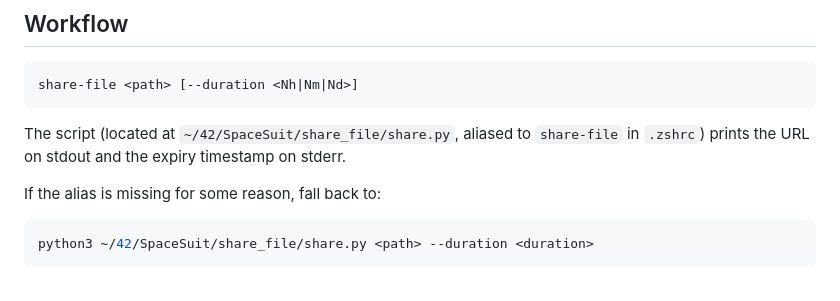
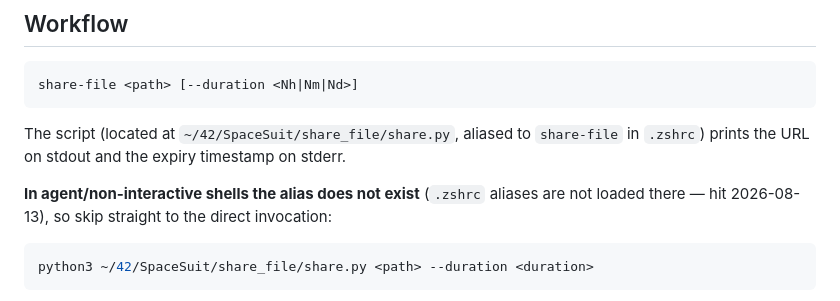
Before and after one commit to ezalos/SpaceSuit, a Markdown page: skills/share-file/SKILL.md, the part around the change. Drawn GitHub-style.

Commit message:
share-file: agent shells have no zsh aliases; invoke the script path directly

````diff
--- a/skills/share-file/SKILL.md
+++ b/skills/share-file/SKILL.md
@@ -75,7 +75,8 @@ share-file <path> [--duration <Nh|Nm|Nd>]
 
 The script (located at `~/42/SpaceSuit/share_file/share.py`, aliased to `share-file` in `.zshrc`) prints the URL on stdout and the expiry timestamp on stderr.
 
-If the alias is missing for some reason, fall back to:
+**In agent/non-interactive shells the alias does not exist** (`.zshrc` aliases are not
+loaded there — hit 2026-08-13), so skip straight to the direct invocation:
 
 ```bash
 python3 ~/42/SpaceSuit/share_file/share.py <path> --duration <duration>
````
